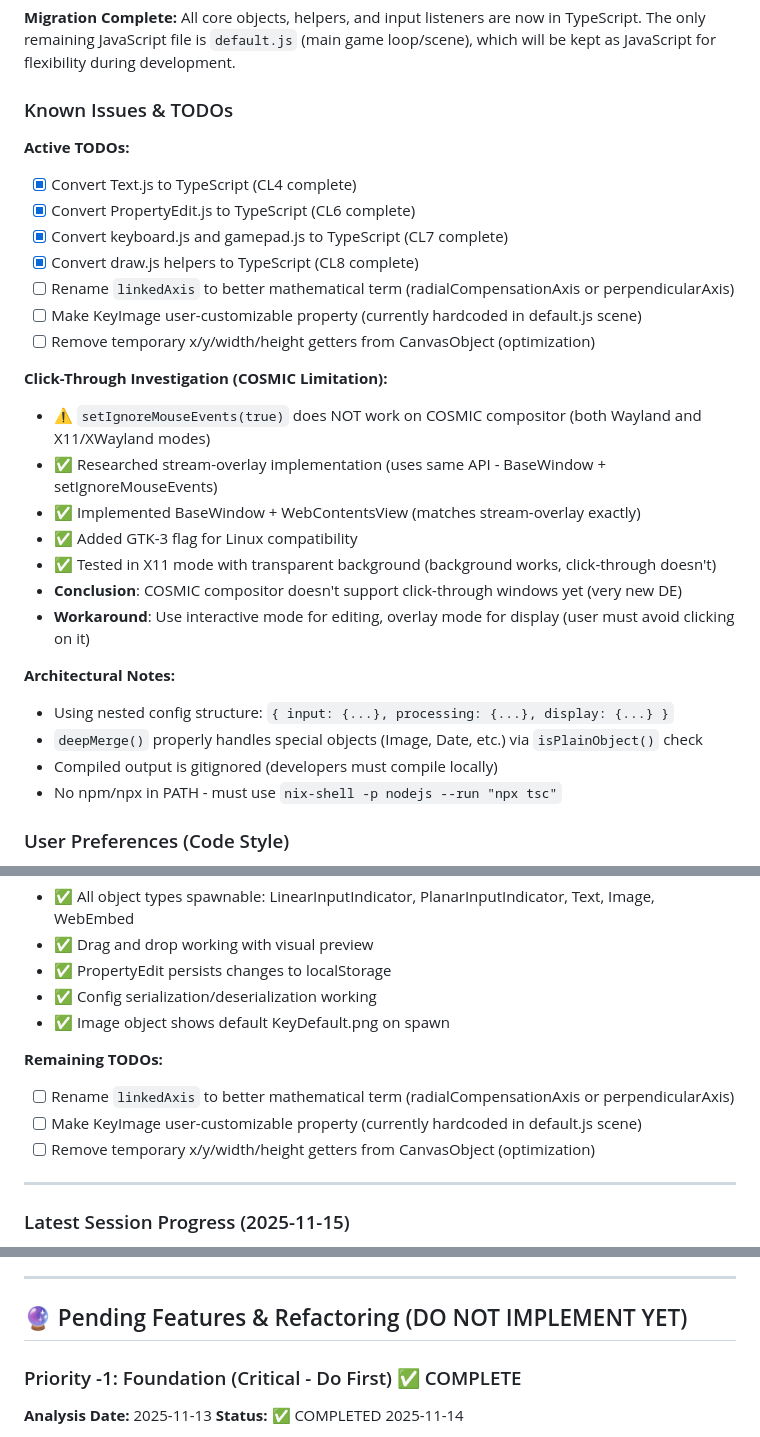
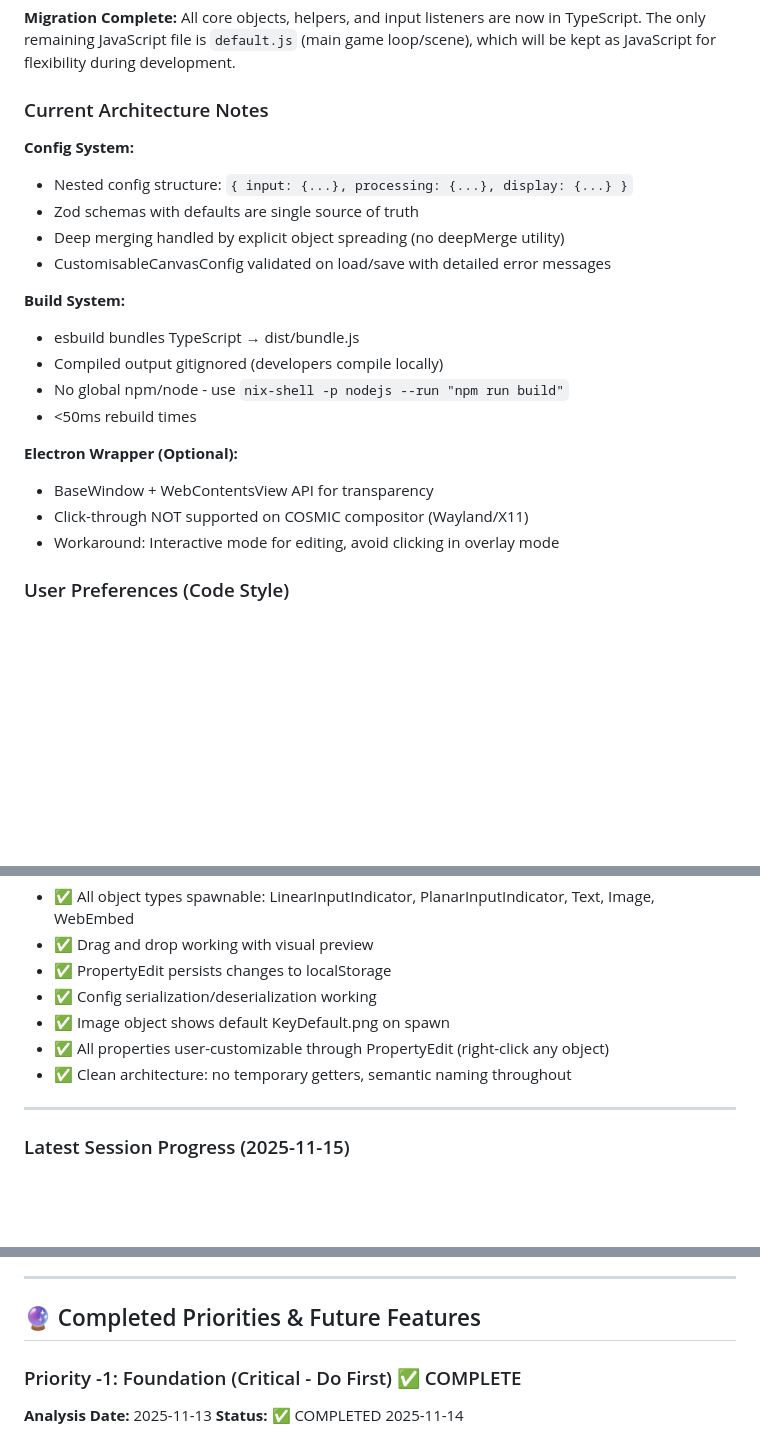
Before and after one commit to zitongcharliedeng/a_web-based_input-overlay, a Markdown page: CLAUDE.md, 3 parts joined by grey strips. Drawn GitHub-style; blank space fills up the shorter version.

```diff
--- a/CLAUDE.md
+++ b/CLAUDE.md
@@ -1090,31 +1090,24 @@ Extend to VR gaming:
 **Migration Complete:**
 All core objects, helpers, and input listeners are now in TypeScript. The only remaining JavaScript file is `default.js` (main game loop/scene), which will be kept as JavaScript for flexibility during development.
 
-### Known Issues & TODOs
-
-**Active TODOs:**
-- [x] Convert Text.js to TypeScript (CL4 complete)
-- [x] Convert PropertyEdit.js to TypeScript (CL6 complete)
-- [x] Convert keyboard.js and gamepad.js to TypeScript (CL7 complete)
-- [x] Convert draw.js helpers to TypeScript (CL8 complete)
-- [ ] Rename `linkedAxis` to better mathematical term (radialCompensationAxis or perpendicularAxis)
-- [ ] Make KeyImage user-customizable property (currently hardcoded in default.js scene)
-- [ ] Remove temporary x/y/width/height getters from CanvasObject (optimization)
-
-**Click-Through Investigation (COSMIC Limitation):**
-- ⚠️ `setIgnoreMouseEvents(true)` does NOT work on COSMIC compositor (both Wayland and X11/XWayland modes)
-- ✅ Researched stream-overlay implementation (uses same API - BaseWindow + setIgnoreMouseEvents)
-- ✅ Implemented BaseWindow + WebContentsView (matches stream-overlay exactly)
-- ✅ Added GTK-3 flag for Linux compatibility
-- ✅ Tested in X11 mode with transparent background (background works, click-through doesn't)
-- **Conclusion**: COSMIC compositor doesn't support click-through windows yet (very new DE)
-- **Workaround**: Use interactive mode for editing, overlay mode for display (user must avoid clicking on it)
-
-**Architectural Notes:**
-- Using nested config structure: `{ input: {...}, processing: {...}, display: {...} }`
-- `deepMerge()` properly handles special objects (Image, Date, etc.) via `isPlainObject()` check
-- Compiled output is gitignored (developers must compile locally)
-- No npm/npx in PATH - must use `nix-shell -p nodejs --run "npx tsc"`
+### Current Architecture Notes
+
+**Config System:**
+- Nested config structure: `{ input: {...}, processing: {...}, display: {...} }`
+- Zod schemas with defaults are single source of truth
+- Deep merging handled by explicit object spreading (no deepMerge utility)
+- CustomisableCanvasConfig validated on load/save with detailed error messages
+
+**Build System:**
+- esbuild bundles TypeScript → dist/bundle.js
+- Compiled output gitignored (developers compile locally)
+- No global npm/node - use `nix-shell -p nodejs --run "npm run build"`
+- <50ms rebuild times
+
+**Electron Wrapper (Optional):**
+- BaseWindow + WebContentsView API for transparency
+- Click-through NOT supported on COSMIC compositor (Wayland/X11)
+- Workaround: Interactive mode for editing, avoid clicking in overlay mode
 
 ### User Preferences (Code Style)
 - No emojis in code or commit messages (removed from README)
@@ -1255,11 +1248,8 @@ When TypeScript complains about types and you reach for `any` or `as`, that's a
 - ✅ PropertyEdit persists changes to localStorage
 - ✅ Config serialization/deserialization working
 - ✅ Image object shows default KeyDefault.png on spawn
-
-**Remaining TODOs:**
-- [ ] Rename `linkedAxis` to better mathematical term (radialCompensationAxis or perpendicularAxis)
-- [ ] Make KeyImage user-customizable property (currently hardcoded in default.js scene)
-- [ ] Remove temporary x/y/width/height getters from CanvasObject (optimization)
+- ✅ All properties user-customizable through PropertyEdit (right-click any object)
+- ✅ Clean architecture: no temporary getters, semantic naming throughout
 
 ---
 
@@ -1395,7 +1385,7 @@ Before adding new features, need to:
 
 ---
 
-## 🔮 Pending Features & Refactoring (DO NOT IMPLEMENT YET)
+## 🔮 Completed Priorities & Future Features
 
 ### Priority -1: Foundation (Critical - Do First) ✅ COMPLETE
 
```
Also changed, not shown: other parts of CLAUDE.md (+17 -78 lines).
